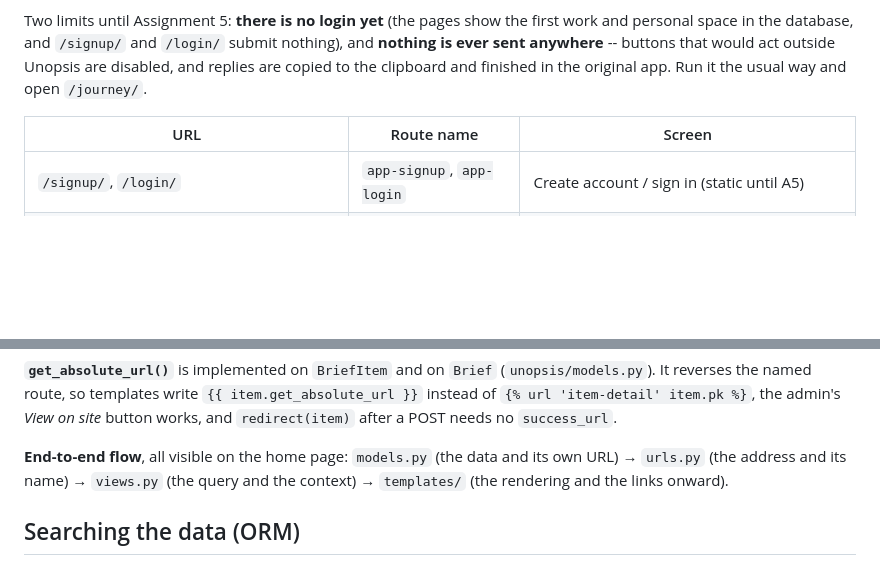
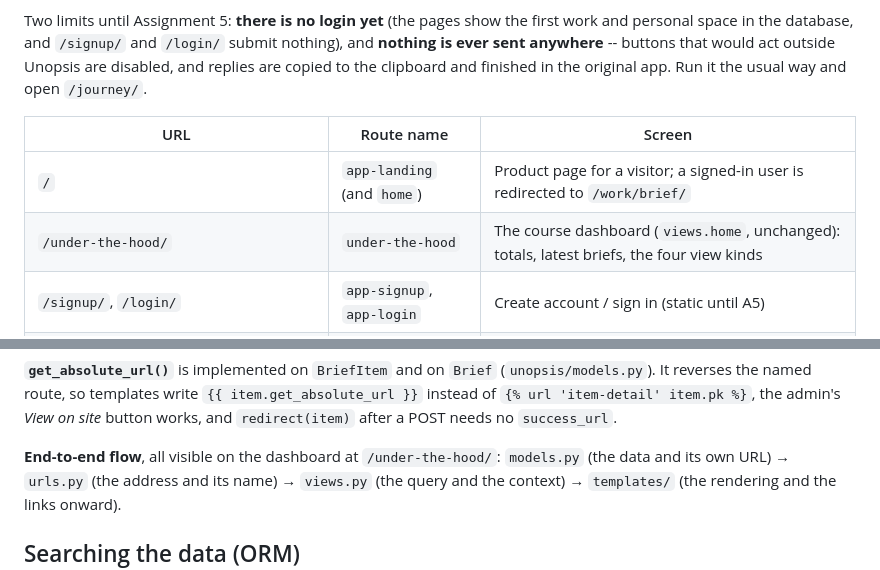
Before and after one commit to Revaant-D/5_Unopsis, a Markdown page: README.md, 2 parts joined by grey strips. Rendered like a GitHub page; blank space fills up the shorter version.

```diff
--- a/README.md
+++ b/README.md
@@ -117,6 +119,8 @@ to the clipboard and finished in the original app. Run it the usual way and open
 
 | URL | Route name | Screen |
 |---|---|---|
+| `/` | `app-landing` (and `home`) | Product page for a visitor; a signed-in user is redirected to `/work/brief/` |
+| `/under-the-hood/` | `under-the-hood` | The course dashboard (`views.home`, unchanged): totals, latest briefs, the four view kinds |
 | `/signup/`, `/login/` | `app-signup`, `app-login` | Create account / sign in (static until A5) |
 | `/setup/world/` | `app-setup-world` | Setup 1: work, personal or both |
 | `/setup/sources/` | `app-setup-sources` | Setup 2: the connected accounts |
@@ -172,7 +177,7 @@ reverses the named route, so templates write `{{ item.get_absolute_url }}` inste
 `{% url 'item-detail' item.pk %}`, the admin's *View on site* button works, and `redirect(item)`
 after a POST needs no `success_url`.
 
-**End-to-end flow**, all visible on the home page: `models.py` (the data and its own URL) →
+**End-to-end flow**, all visible on the dashboard at `/under-the-hood/`: `models.py` (the data and its own URL) →
 `urls.py` (the address and its name) → `views.py` (the query and the context) → `templates/`
 (the rendering and the links onward).
 
```
Also changed, not shown: other parts of README.md (+6 -1 lines), docs/screenshots/37_landing_page.png (added), docs/screenshots/38_under_the_hood.png (added), 11 other files.
